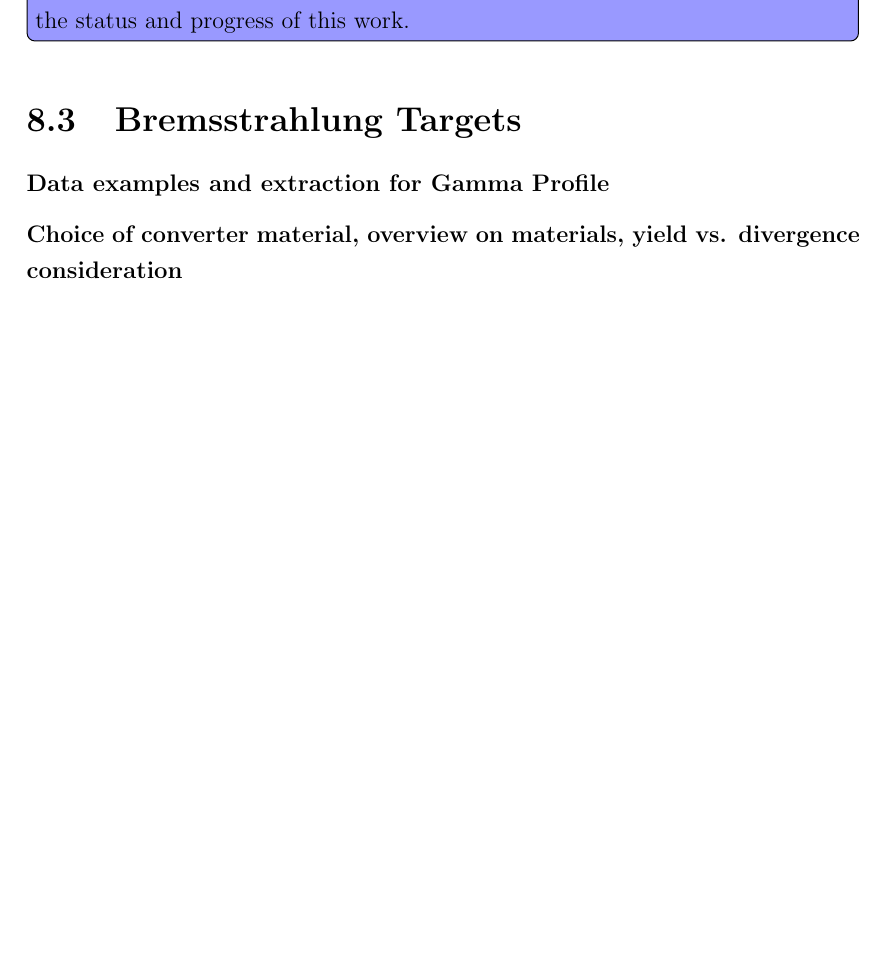
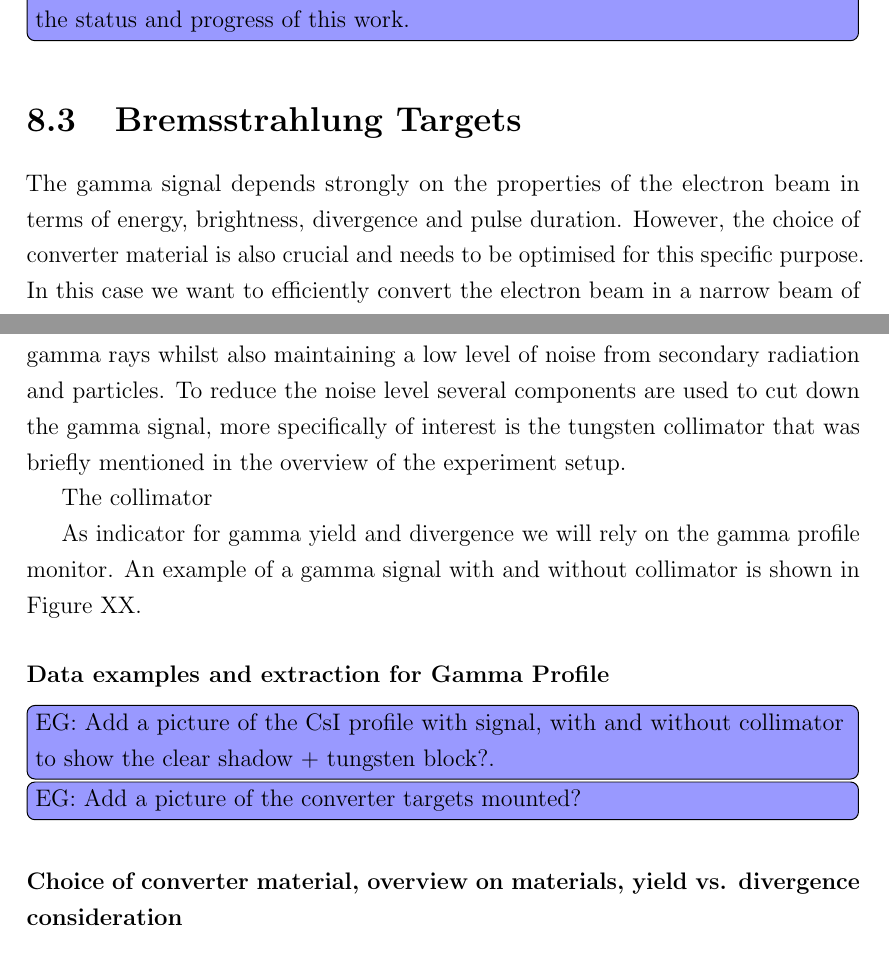
Before and after one commit to EliasGerstmayr/GitHubThesis, a LaTeX thesis (Thesis_Gerstmayr_V2.tex, which reads Ch6_Results2/BW2018.tex): part of page 162 of 193 before the commit and two parts of pages 162 and 163 of 194 after it, the two joined at a grey line, cut so that both start at the same text, the shorter picture padded with empty space. Compiled offline with pdfLaTeX; a LaTeX package or settings file that is missing is left out.

Commit message:
BW update

```diff
--- a/Ch6_Results2/BW2018.tex
+++ b/Ch6_Results2/BW2018.tex
@@ -82,8 +83,19 @@ Potential electron-positron pairs from the photon-photon interaction are emitted
 \section{Bremsstrahlung Targets}
 
 
+The gamma signal depends strongly on the properties of the electron beam in terms of energy, brightness, divergence and pulse duration.
+However, the choice of converter material is also crucial and needs to be optimised for this specific purpose.
+In this case we want to efficiently convert the electron beam in a narrow beam of gamma rays whilst also maintaining a low level of noise from secondary radiation and particles. To reduce the noise level several components are used to cut down the gamma signal, more specifically of interest is the tungsten collimator that was briefly mentioned in the overview of the experiment setup.
+
+The collimator
+
+As indicator for gamma yield and divergence we will rely on the gamma profile monitor. An example of a gamma signal with and without collimator is shown in Figure XX.
+
 \subsubsection{Data examples and extraction for Gamma Profile}
 
+\EliasComm{Add a picture of the CsI profile with signal, with and without collimator to show the clear shadow + tungsten block?.}
+
+\EliasComm{Add a picture of the converter targets mounted?}
 
 \subsubsection{Choice of converter material, overview on materials, yield vs. divergence consideration}
 
```
Also changed, not shown: Ch6_Results2/BW2018.tex (13 more changed lines), 6 other files.
